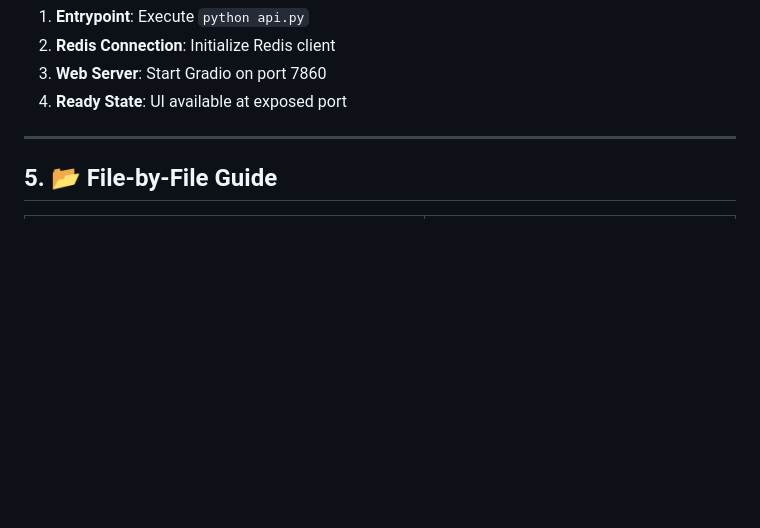
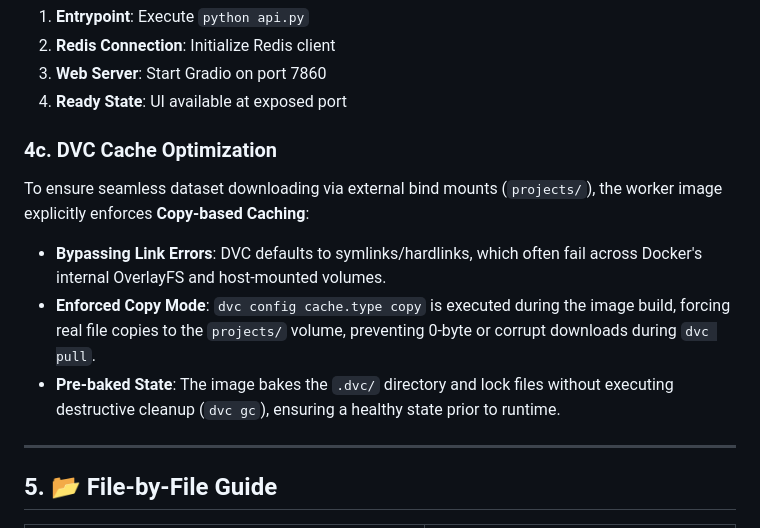
Before and after one commit to wisrovi/wDVC, a Markdown page: README.md, the part around the change. Drawn GitHub-style; blank space fills up the shorter version.

Commit message:
[DOCS] Enhance README with DVC Cache Optimization section

```diff
--- a/README.md
+++ b/README.md
@@ -242,6 +242,13 @@ When containers start, the following initialization sequence occurs:
 2. **Redis Connection**: Initialize Redis client
 3. **Web Server**: Start Gradio on port 7860
 4. **Ready State**: UI available at exposed port
+
+### 4c. DVC Cache Optimization
+
+To ensure seamless dataset downloading via external bind mounts (`projects/`), the worker image explicitly enforces **Copy-based Caching**:
+- **Bypassing Link Errors**: DVC defaults to symlinks/hardlinks, which often fail across Docker's internal OverlayFS and host-mounted volumes.
+- **Enforced Copy Mode**: `dvc config cache.type copy` is executed during the image build, forcing real file copies to the `projects/` volume, preventing 0-byte or corrupt downloads during `dvc pull`.
+- **Pre-baked State**: The image bakes the `.dvc/` directory and lock files without executing destructive cleanup (`dvc gc`), ensuring a healthy state prior to runtime.
 
 ---
 
```
